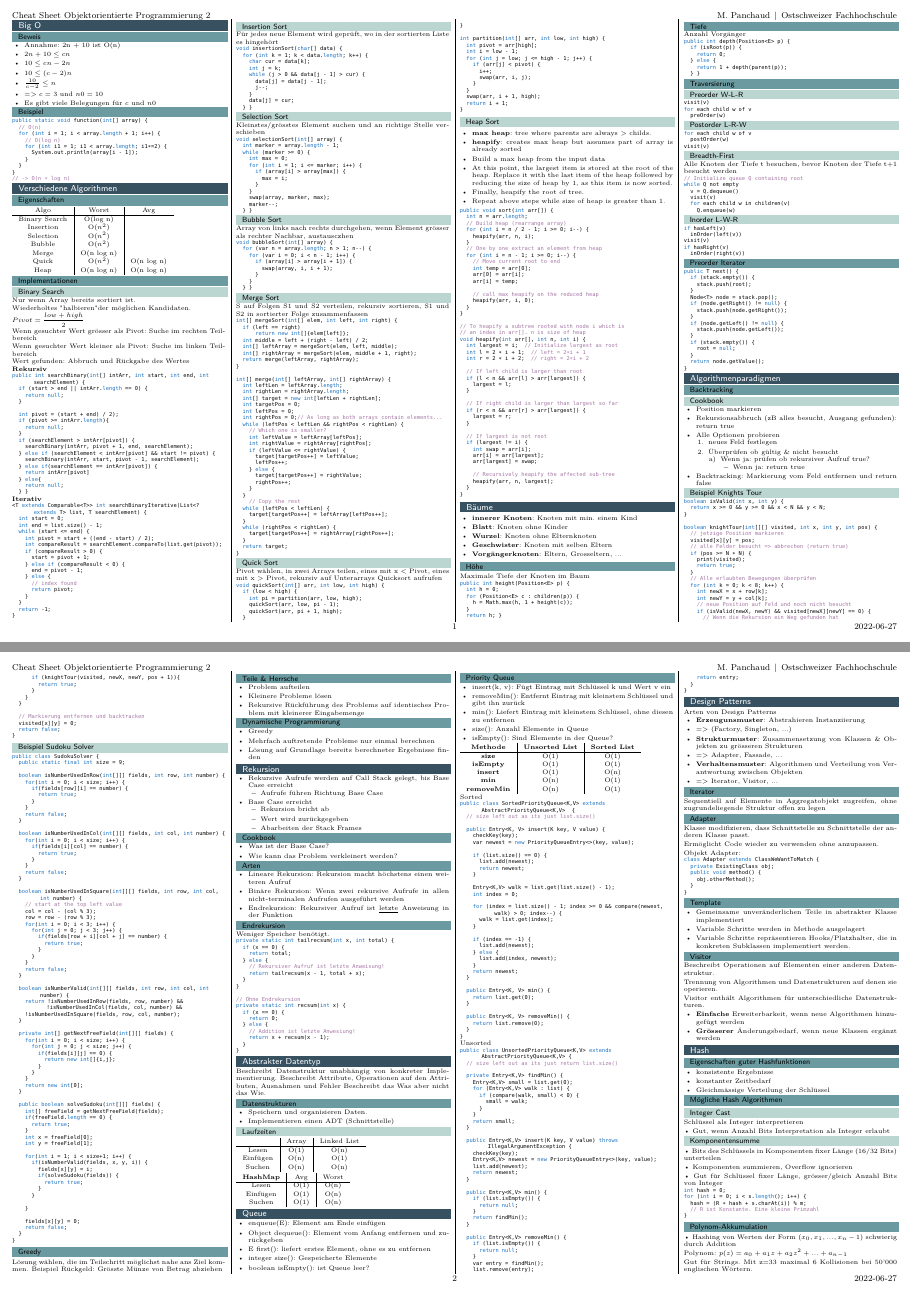
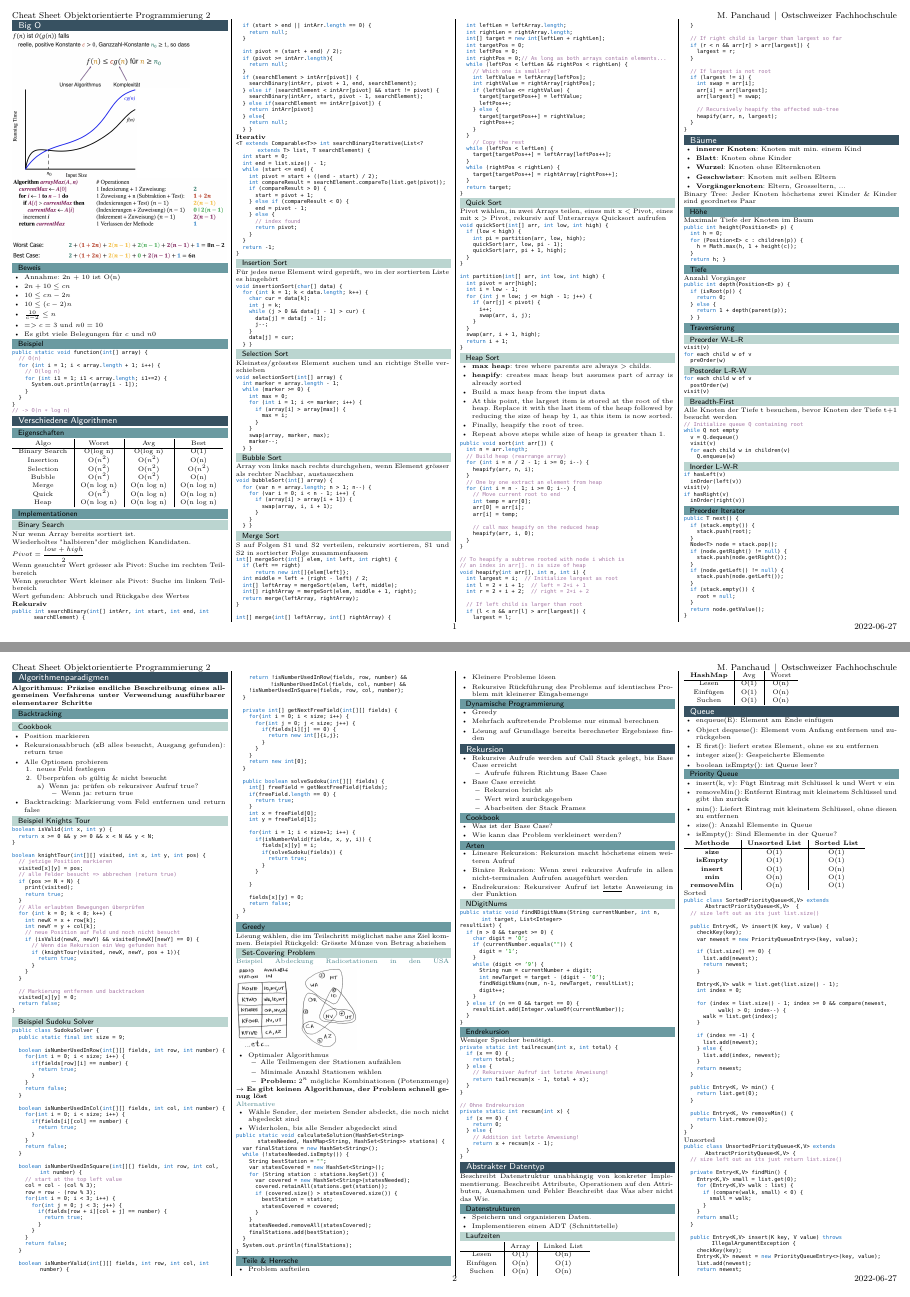
Before and after one commit to panmau/OOP2, a LaTeX document (main.tex): pages 1 and 2 of 3, joined at a grey line. Compiled offline with pdfLaTeX.

Commit message:
Add Improvements from Norukh's Cheatsheet
https://github.com/Norukh/OOP2-cheat-sheet

```diff
--- a/main.tex
+++ b/main.tex
@@ -44,16 +50,16 @@ public static void function(int[] array) {
 	\subsection{Eigenschaften}
 
 	\renewcommand{\arraystretch}{1.1}
-	\begin{tabular}{c | c | c}
-		Algo & Worst & Avg \\
+	\begin{tabular}{c | c | c | c}
+		Algo & Worst & Avg & Best \\
 		\hline
-		Binary Search & O(log n) & \\
-		Insertion & O($n^2$) &  \\
-		Selection & O($n^2$) &  \\
-		Bubble & O($n^2$) &  \\
-		Merge & O(n log n) &  \\
-		Quick & O($n^2$) & O(n log n) \\
-		Heap & O(n log n) & O(n log n) \\
+		Binary Search & O(log n) & O(log n) & O(1) \\
+		Insertion & O($n^2$) & O($n^2$) & O(n) \\
+		Selection & O($n^2$) & O($n^2$) & O($n^2$) \\
+		Bubble & O($n^2$) & O($n^2$) & O(n) \\
+		Merge & O(n log n) & O(n log n) & O(n log n) \\
+		Quick & O($n^2$) & O(n log n) & O(n log n) \\
+		Heap & O(n log n) & O(n log n) & O(n log n) \\
 	\end{tabular}
 
 	\subsection{Implementationen}
@@ -296,6 +302,8 @@ void heapify(int arr[], int n, int i) {
 		\item \textbf{Vorgängerknoten}: Eltern, Grosseltern, ...
 	\end{itemize}
 
+	Binary Tree: Jeder Knoten höchstens zwei Kinder \& Kinder sind geordnetes Paar
+
 	\subsection{Höhe}
 	Maximale Tiefe der Knoten im Baum
 		\begin{lstlisting}
@@ -373,6 +381,9 @@ public T next() {
 		\end{lstlisting}
 
 \section{Algorithmenparadigmen}
+ \textbf{Algorithmus: Präzise endliche Beschreibung eines allgemeinen Verfahrens unter Verwendung
+	ausführbarer elementarer Schritte}
+
 	\subsection{Backtracking}
 		\subsubsection{Cookbook}
 			\renewcommand{\outlineii}{enumerate}
@@ -504,6 +515,45 @@ public class SudokuSolver {
 	Lösung wählen, die im Teilschritt möglichst nahe ans Ziel kommen.
 	Beispiel Rückgeld: Grösste Münze von Betrag abziehen
 
+	\subsubsection{Set-Covering Problem}
+	\textcolor{subsectioncolor}{Beispiel Abdeckung Radiostationen in den USA}
+	\includegraphics[scale=0.15]{graphic/08_set_covering_radio_stations}
+		\begin{itemize}
+			\item Optimaler Algorithmus
+			\begin{itemize}
+				\item Alle Teilmengen der Stationen aufzählen
+				\item Minimale Anzahl Stationen wählen
+				\item {\bfseries Problem:} $2^n$ mögliche Kombinationen (Potenzmenge)
+			\end{itemize}
+		\end{itemize}
+		{\bfseries $\to$ Es gibt keinen Algorithmus, der Problem schnell genug löst}
+		\newline
+		\textcolor{subsectioncolor}{Alternative}
+		\begin{itemize}
+			\item Wähle Sender, der meisten Sender abdeckt, die noch nicht abgedeckt sind
+			\item Widerholen, bis alle Sender abgedeckt sind
+		\end{itemize}
+		\begin{lstlisting}
+public static void calculateSolution(HashSet<String> statesNeeded, HashMap<String, HashSet<String>> stations) {
+	var finalStations = new HashSet<String>();
+	while (!statesNeeded.isEmpty()) {
+		String bestStation = "";
+		var statesCovered = new HashSet<String>();
+		for (String station : stations.keySet()) {
+			var covered = new HashSet<String>(statesNeeded);
+			covered.retainAll(stations.get(station));
+			if (covered.size() > statesCovered.size()) {
+				bestStation = station;
+				statesCovered = covered;
+			}
+		}
+		statesNeeded.removeAll(statesCovered);
+		finalStations.add(bestStation);
+	}
+	System.out.println(finalStations);
+}
+		\end{lstlisting}
+
 	\subsection{Teile \& Herrsche}
 		\begin{itemize}
 			\item Problem aufteilen
@@ -540,6 +590,27 @@ public class SudokuSolver {
 			\item Binäre Rekursion: Wenn zwei rekursive Aufrufe in allen nicht-terminalen Aufrufen ausgeführt werden
 			\item Endrekursion: Rekursiver Aufruf ist \underline{letzte} Anweisung in der Funktion
 		\end{itemize}
+
+ 	\subsubsection{NDigitNums}
+		\begin{lstlisting}
+public static void findNDigitNums(String currentNumber, int n, int target, List<Integer>
+resultList) {
+	if (n > 0 && target >= 0) {
+		char digit = '0';
+		if (currentNumber.equals("")) {
+			digit = '1';
+		}
+		while (digit <= '9') {
+			String num = currentNumber + digit;
+			int newTarget = target - (digit - '0');
+			findNdigitNums(num, n-1, newTarget, resultList);
+			digit++;
+		}
+	} else if (n == 0 && target == 0) {
+		resultList.add(Integer.valueOf(currentNumber));
+	}
+}
+		\end{lstlisting}
 
 	\subsection{Endrekursion}
 	Weniger Speicher benötigt.
```
Also changed, not shown: graphic/03_big_o_notation.png (added), graphic/04_primitive_operationen_zaehlen.png (added), graphic/08_set_covering_radio_stations.png (added), graphic/14_big_o_notation_herleitung.png (added), main.tex (24 more changed lines).
